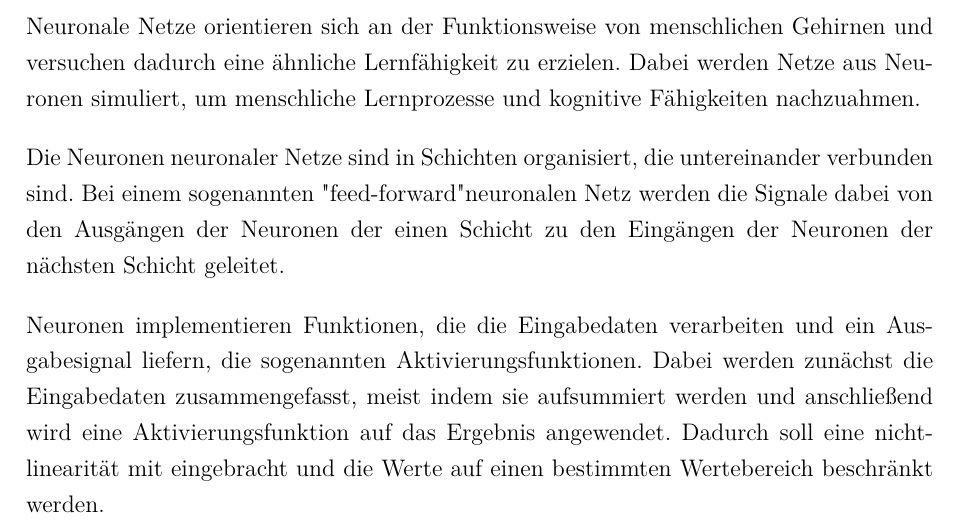
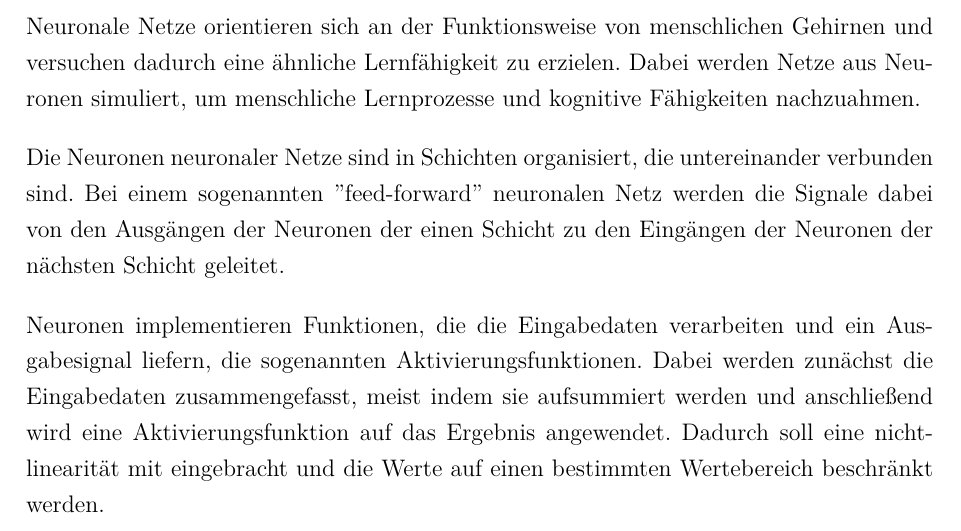
Before and after one commit to ReiwuKleiwu/MA2_Prak_16_Neuronale_Netze, a LaTeX paper (LaTeX/BA_LateXVorlage_v3-2.tex, which reads LaTeX/01-1_einleitung.tex): part of page 8 of 28, cut so that both start at the same text. Compiled offline with pdfLaTeX.

Commit message:
fixed quotation marks

```diff
--- a/LaTeX/01-1_einleitung.tex
+++ b/LaTeX/01-1_einleitung.tex
@@ -57,7 +57,7 @@ Dabei werden Netze aus Neuronen simuliert, um menschliche Lernprozesse und kogni
 
 \bigbreak\noindent
 Die Neuronen neuronaler Netze sind in Schichten organisiert, die untereinander verbunden sind.
-Bei einem sogenannten "feed-forward" neuronalen Netz werden die Signale dabei von den Ausgängen der Neuronen der einen Schicht zu den Eingängen der Neuronen der nächsten Schicht geleitet.
+Bei einem sogenannten ''feed-forward'' neuronalen Netz werden die Signale dabei von den Ausgängen der Neuronen der einen Schicht zu den Eingängen der Neuronen der nächsten Schicht geleitet.
 
 \bigbreak\noindent
 Neuronen implementieren Funktionen, die die Eingabedaten verarbeiten und ein Ausgabesignal liefern, die sogenannten Aktivierungsfunktionen.
```
Also changed, not shown: LaTeX/BA_LateXVorlage_v3-2.pdf.
